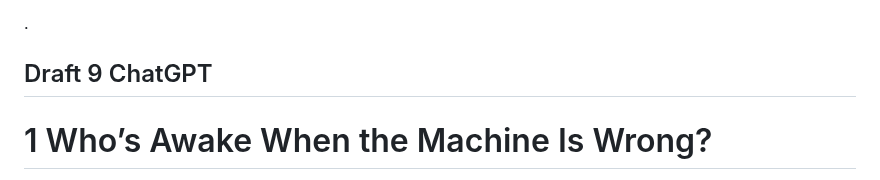
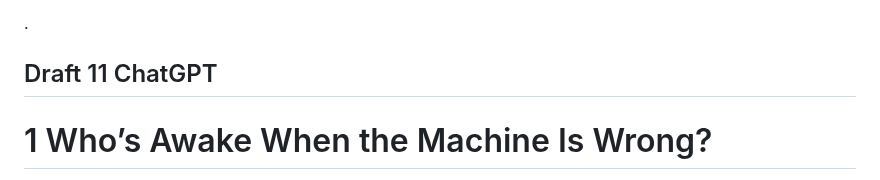
Before and after one commit to hpssjellis/tedx-feb-2026-educational-duality, a Markdown page: README.md, the part around the change. Drawn GitHub-style.

```diff
--- a/README.md
+++ b/README.md
@@ -130,7 +130,7 @@ Basic Slides
 
 
 
-## Draft 9 ChatGPT
+## Draft 11 ChatGPT
 
 
 
```
